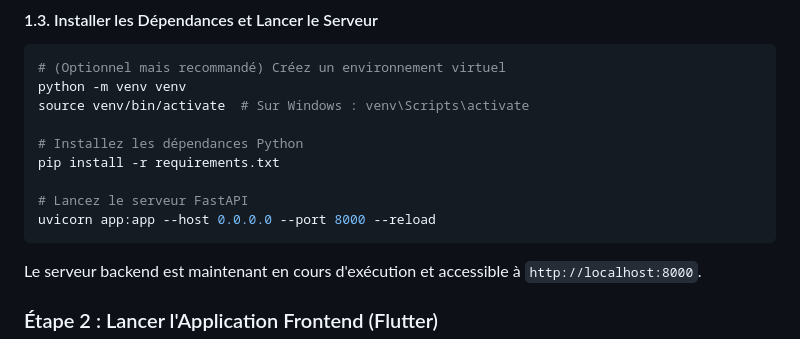
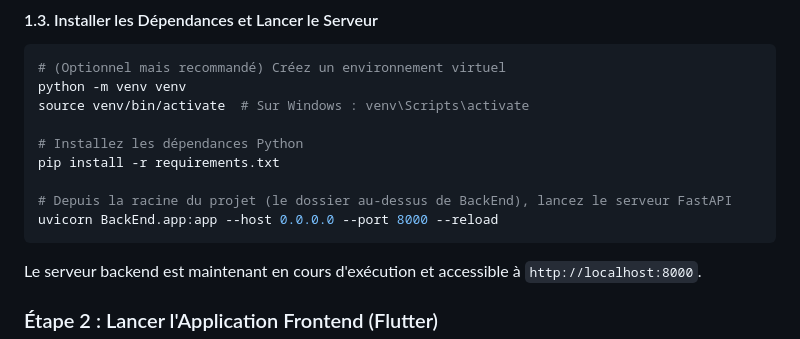
Before and after one commit to Cardly007/konekte, a Markdown page: README.md, the part around the change. Rendered like a GitHub page.

Commit message:
fix(docs): Corriger la commande de lancement du backend dans le README
La commande `uvicorn` précédente était incorrecte car elle était exécutée depuis le dossier `BackEnd`, ce qui provoquait une `ImportError` due aux importations relatives.

Cette modification corrige la commande pour qu'elle soit exécutée depuis la racine du projet, ce qui résout le problème et permet au serveur de démarrer correctement.

````diff
--- a/README.md
+++ b/README.md
@@ -72,8 +72,8 @@ source venv/bin/activate  # Sur Windows : venv\Scripts\activate
 # Installez les dépendances Python
 pip install -r requirements.txt
 
-# Lancez le serveur FastAPI
-uvicorn app:app --host 0.0.0.0 --port 8000 --reload
+# Depuis la racine du projet (le dossier au-dessus de BackEnd), lancez le serveur FastAPI
+uvicorn BackEnd.app:app --host 0.0.0.0 --port 8000 --reload
 ```
 
 Le serveur backend est maintenant en cours d'exécution et accessible à `http://localhost:8000`.
````
